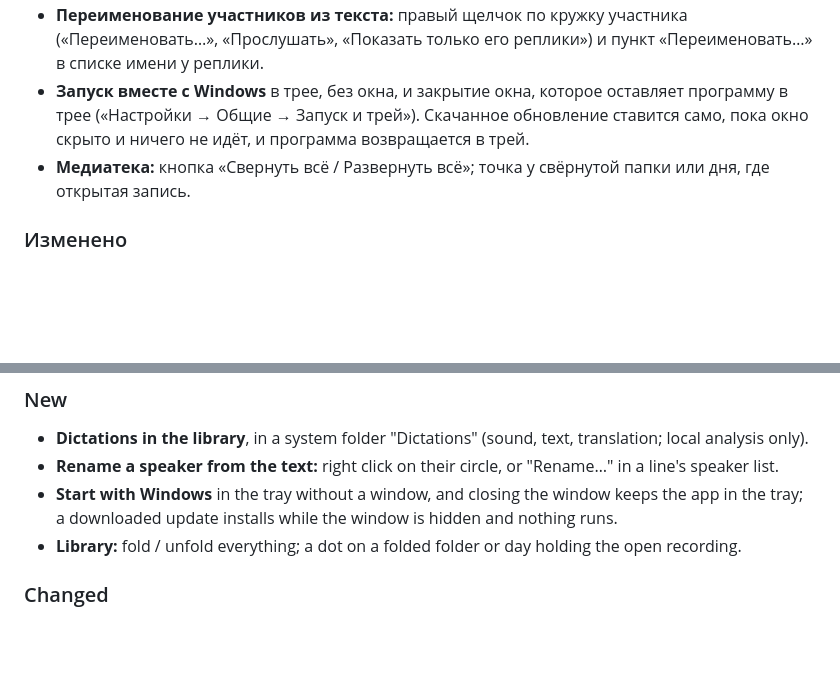
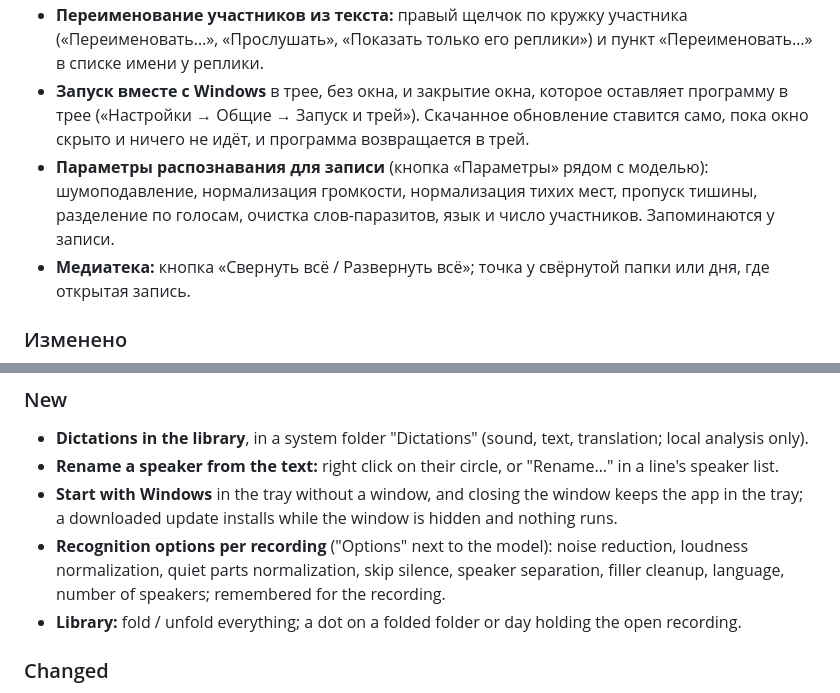
Before and after one commit to pravken/VerbaScribe, a Markdown page: CHANGELOG.md, 2 parts joined by grey strips. Rendered like a GitHub page; blank space fills up the shorter version.

Commit message:
CHANGELOG: 0.5.1 — recognition options per recording
Co-Authored-By: Claude Opus 5.5 <noreply@anthropic.com>
Claude-Session: https://claude.ai/code/session_018FbijegUTQDnFbWtfH79NP

```diff
--- a/CHANGELOG.md
+++ b/CHANGELOG.md
@@ -13,6 +13,9 @@
 - **Запуск вместе с Windows** в трее, без окна, и закрытие окна, которое оставляет программу в трее
   («Настройки → Общие → Запуск и трей»). Скачанное обновление ставится само, пока окно скрыто и
   ничего не идёт, и программа возвращается в трей.
+- **Параметры распознавания для записи** (кнопка «Параметры» рядом с моделью): шумоподавление,
+  нормализация громкости, нормализация тихих мест, пропуск тишины, разделение по голосам, очистка
+  слов-паразитов, язык и число участников. Запоминаются у записи.
 - **Медиатека:** кнопка «Свернуть всё / Развернуть всё»; точка у свёрнутой папки или дня, где открытая запись.
 
 ### Изменено
@@ -40,6 +43,9 @@
 - **Rename a speaker from the text:** right click on their circle, or "Rename…" in a line's speaker list.
 - **Start with Windows** in the tray without a window, and closing the window keeps the app in the tray;
   a downloaded update installs while the window is hidden and nothing runs.
+- **Recognition options per recording** ("Options" next to the model): noise reduction, loudness
+  normalization, quiet parts normalization, skip silence, speaker separation, filler cleanup, language,
+  number of speakers; remembered for the recording.
 - **Library:** fold / unfold everything; a dot on a folded folder or day holding the open recording.
 
 ### Changed
```
